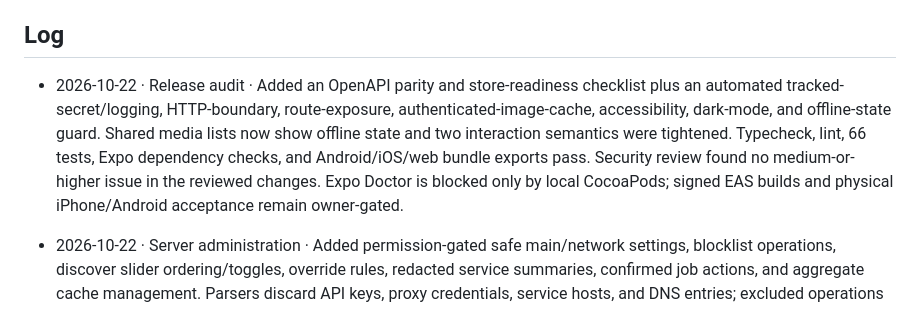
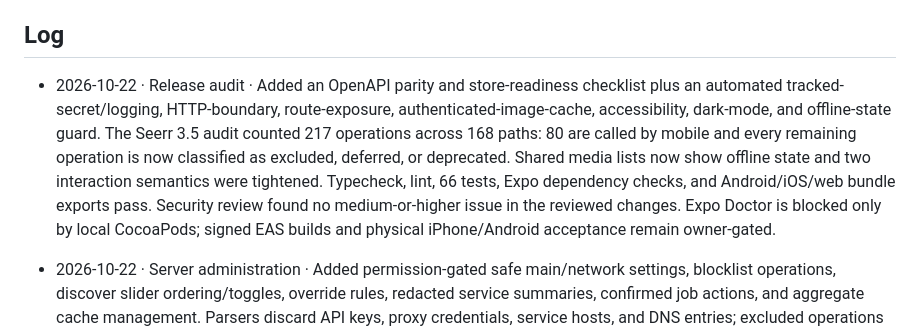
Before and after one commit to michel-de-jong/seerrio, a Markdown page: docs/PROGRESS.md, the part around the change. Rendered like a GitHub page.

```diff
--- a/docs/PROGRESS.md
+++ b/docs/PROGRESS.md
@@ -111,7 +111,7 @@ Smoke has not been run against a live server in this session. `.env.local` was n
 
 ## Log
 
-* 2026-10-22 · Release audit · Added an OpenAPI parity and store-readiness checklist plus an automated tracked-secret/logging, HTTP-boundary, route-exposure, authenticated-image-cache, accessibility, dark-mode, and offline-state guard. Shared media lists now show offline state and two interaction semantics were tightened. Typecheck, lint, 66 tests, Expo dependency checks, and Android/iOS/web bundle exports pass. Security review found no medium-or-higher issue in the reviewed changes. Expo Doctor is blocked only by local CocoaPods; signed EAS builds and physical iPhone/Android acceptance remain owner-gated.
+* 2026-10-22 · Release audit · Added an OpenAPI parity and store-readiness checklist plus an automated tracked-secret/logging, HTTP-boundary, route-exposure, authenticated-image-cache, accessibility, dark-mode, and offline-state guard. The Seerr 3.5 audit counted 217 operations across 168 paths: 80 are called by mobile and every remaining operation is now classified as excluded, deferred, or deprecated. Shared media lists now show offline state and two interaction semantics were tightened. Typecheck, lint, 66 tests, Expo dependency checks, and Android/iOS/web bundle exports pass. Security review found no medium-or-higher issue in the reviewed changes. Expo Doctor is blocked only by local CocoaPods; signed EAS builds and physical iPhone/Android acceptance remain owner-gated.
 * 2026-10-22 · Server administration · Added permission-gated safe main/network settings, blocklist operations, discover slider ordering/toggles, override rules, redacted service summaries, confirmed job actions, and aggregate cache management. Parsers discard API keys, proxy credentials, service hosts, and DNS entries; excluded operations remain documented for the web interface. Typecheck, lint, and 66 tests pass.
 * 2026-10-22 · User administration · Added MANAGE_USERS-gated user search/list/detail/create/delete, account and quota overrides, replacement passwords, complete permission controls, and confirmed batch permission replacement. Owner/self protections are enforced in the UI and the server remains authoritative. External account imports remain excluded. Typecheck, lint, and 62 tests pass.
 * 2026-10-22 · Personal settings · Added current-user account and region/language preferences, per-channel notification event masks, password changes, quota detail, and read-only watch history. Notification credentials are memory-only with immediate query GC, passwords never persist, and all query data clears when the server/user scope changes. Typecheck, lint, and 60 tests pass.
```
Also changed, not shown: docs/RELEASE_CHECKLIST.md (+6 -1 lines).
